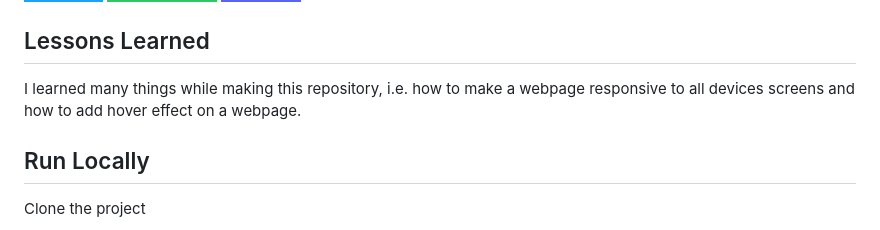
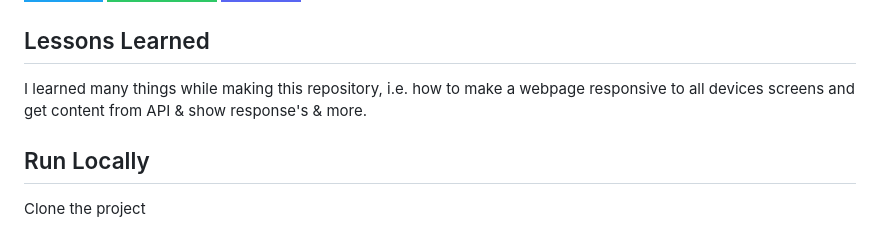
Before and after one commit to PankajBaliyan/Dad-jokes, a Markdown page: README.md, the part around the change. GitHub-like rendering; badges without logos.

```diff
--- a/README.md
+++ b/README.md
@@ -74,7 +74,7 @@ If you have any feedback, please reach out to us at pankajbaliyan90@gmail.com
 
 ## Lessons Learned
 
-I learned many things while making this repository, i.e. how to make a webpage responsive to all devices screens and how to add hover effect on a webpage.
+I learned many things while making this repository, i.e. how to make a webpage responsive to all devices screens and get content from API & show response's & more.
 ## Run Locally
 
 Clone the project
```
